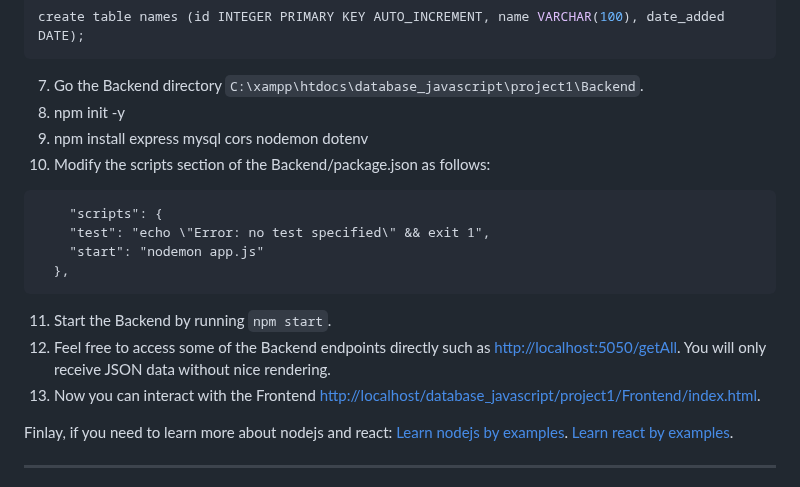
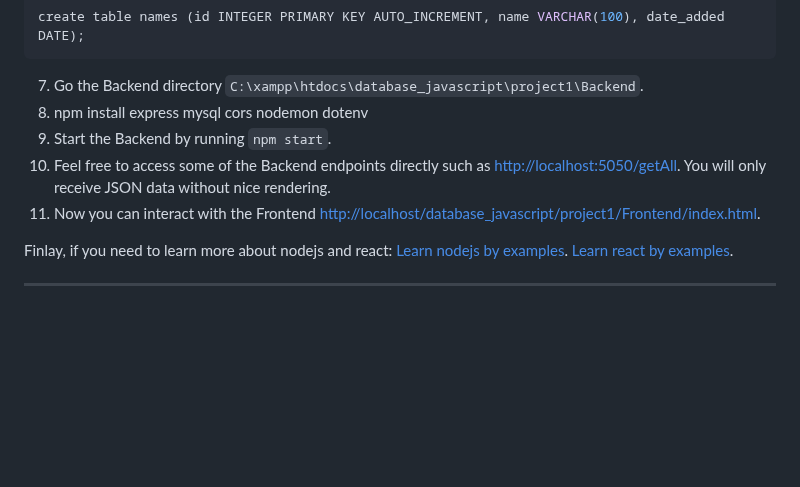
Before and after one commit to shiyonglu/database_javascript, a Markdown page: project1/README.md, the part around the change. Rendered like a GitHub page; blank space fills up the shorter version.

````diff
--- a/project1/README.md
+++ b/project1/README.md
@@ -59,18 +59,10 @@ HOST=localhost
 create table names (id INTEGER PRIMARY KEY AUTO_INCREMENT, name VARCHAR(100), date_added DATE);
 ```
 7. Go the Backend directory ```C:\xampp\htdocs\database_javascript\project1\Backend```.
-8. npm init -y
-9. npm install express mysql cors nodemon dotenv
-10. Modify the scripts section of the Backend/package.json as follows:
-```javasript
-    "scripts": {
-    "test": "echo \"Error: no test specified\" && exit 1",
-    "start": "nodemon app.js"
-  },
-```
-11. Start the Backend by running ```npm start```.
-12. Feel free to access some of the Backend endpoints directly such as [http://localhost:5050/getAll](http://localhost:5050/getAll). You will only receive JSON data without nice rendering.
-13. Now you can interact with the Frontend [http://localhost/database_javascript/project1/Frontend/index.html](http://localhost/database_javascript/project1/Frontend/index.html).
+8. npm install express mysql cors nodemon dotenv
+9. Start the Backend by running ```npm start```.
+10. Feel free to access some of the Backend endpoints directly such as [http://localhost:5050/getAll](http://localhost:5050/getAll). You will only receive JSON data without nice rendering.
+11. Now you can interact with the Frontend [http://localhost/database_javascript/project1/Frontend/index.html](http://localhost/database_javascript/project1/Frontend/index.html).
 
 Finlay, if you need to learn more about nodejs and react: [Learn nodejs by examples](https://github.com/shiyonglu/database_javascript/tree/main/nodejs_examples). [Learn react by examples](https://github.com/shiyonglu/database_javascript/tree/main/react_examples).
 
````
